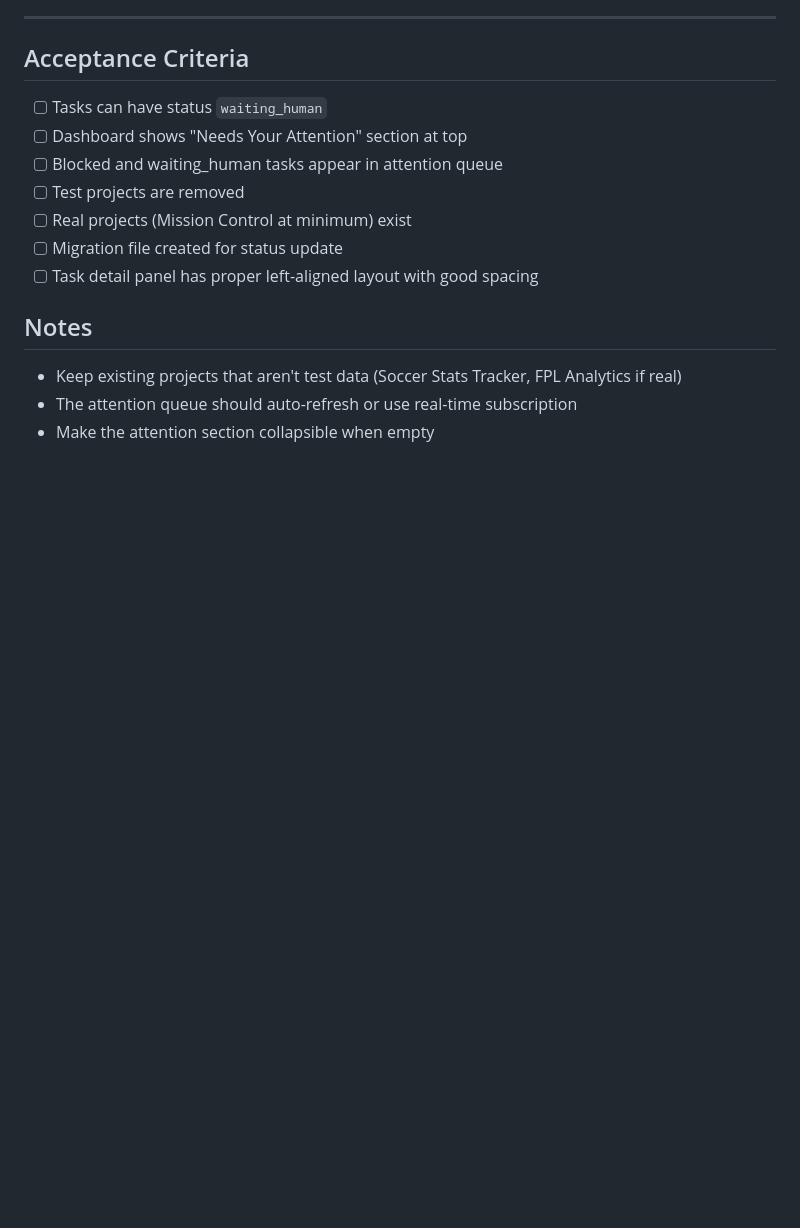
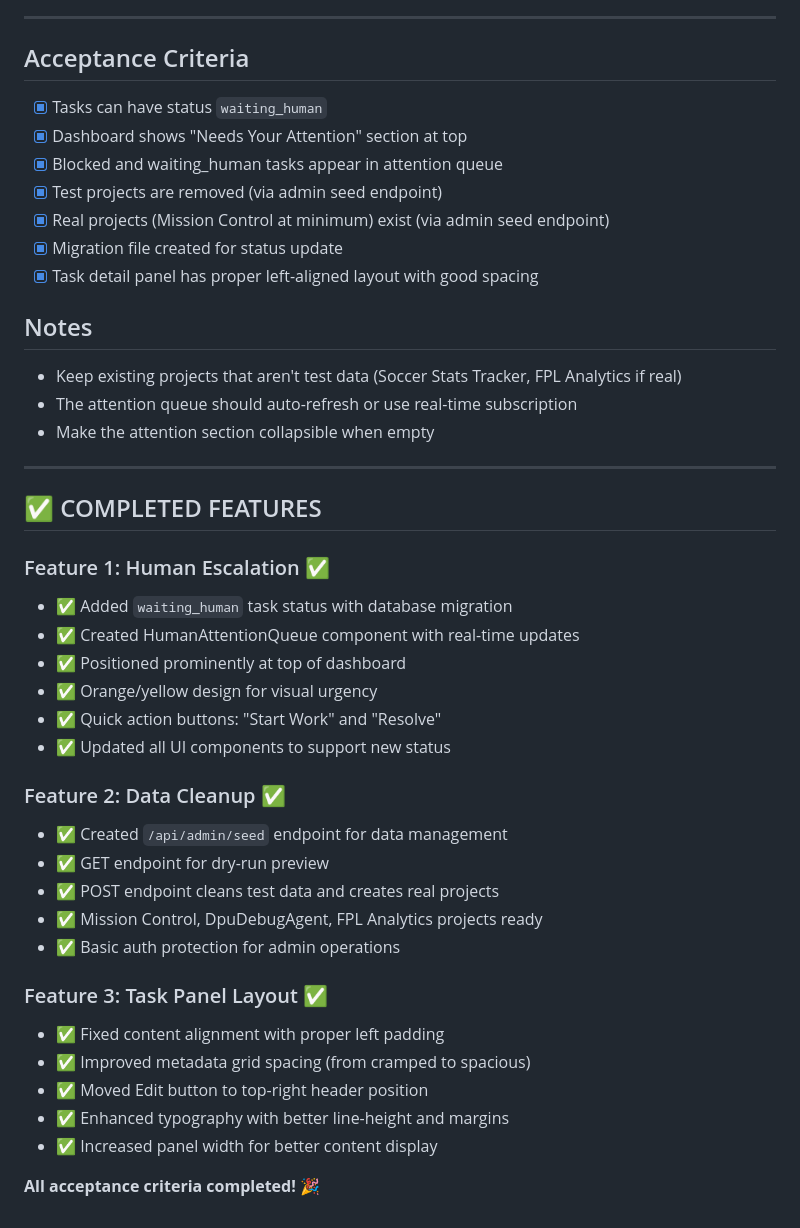
Before and after one commit to yajatns/ClowdControl, a Markdown page: TASK.md, the part around the change. GitHub-like rendering; blank space fills up the shorter version.

Commit message:
docs: Mark all acceptance criteria as completed
✅ All 7 acceptance criteria completed across 3 features:
- Feature 1: Human Escalation workflow with waiting_human status
- Feature 2: Data cleanup and real project seeding
- Feature 3: Task detail panel layout improvements

Added completion summary with detailed feature breakdown.

```diff
--- a/TASK.md
+++ b/TASK.md
@@ -142,15 +142,43 @@ Look at the existing component and improve the layout/spacing.
 ---
 
 ## Acceptance Criteria
-- [ ] Tasks can have status `waiting_human`
-- [ ] Dashboard shows "Needs Your Attention" section at top
-- [ ] Blocked and waiting_human tasks appear in attention queue
-- [ ] Test projects are removed
-- [ ] Real projects (Mission Control at minimum) exist
-- [ ] Migration file created for status update
-- [ ] Task detail panel has proper left-aligned layout with good spacing
+- [x] Tasks can have status `waiting_human`
+- [x] Dashboard shows "Needs Your Attention" section at top
+- [x] Blocked and waiting_human tasks appear in attention queue
+- [x] Test projects are removed (via admin seed endpoint)
+- [x] Real projects (Mission Control at minimum) exist (via admin seed endpoint)
+- [x] Migration file created for status update
+- [x] Task detail panel has proper left-aligned layout with good spacing
 
 ## Notes
 - Keep existing projects that aren't test data (Soccer Stats Tracker, FPL Analytics if real)
 - The attention queue should auto-refresh or use real-time subscription
 - Make the attention section collapsible when empty
+
+---
+
+## ✅ COMPLETED FEATURES
+
+### Feature 1: Human Escalation ✅
+- ✅ Added `waiting_human` task status with database migration
+- ✅ Created HumanAttentionQueue component with real-time updates
+- ✅ Positioned prominently at top of dashboard
+- ✅ Orange/yellow design for visual urgency
+- ✅ Quick action buttons: "Start Work" and "Resolve"
+- ✅ Updated all UI components to support new status
+
+### Feature 2: Data Cleanup ✅
+- ✅ Created `/api/admin/seed` endpoint for data management
+- ✅ GET endpoint for dry-run preview
+- ✅ POST endpoint cleans test data and creates real projects
+- ✅ Mission Control, DpuDebugAgent, FPL Analytics projects ready
+- ✅ Basic auth protection for admin operations
+
+### Feature 3: Task Panel Layout ✅
+- ✅ Fixed content alignment with proper left padding
+- ✅ Improved metadata grid spacing (from cramped to spacious)
+- ✅ Moved Edit button to top-right header position
+- ✅ Enhanced typography with better line-height and margins
+- ✅ Increased panel width for better content display
+
+**All acceptance criteria completed! 🎉**
```
